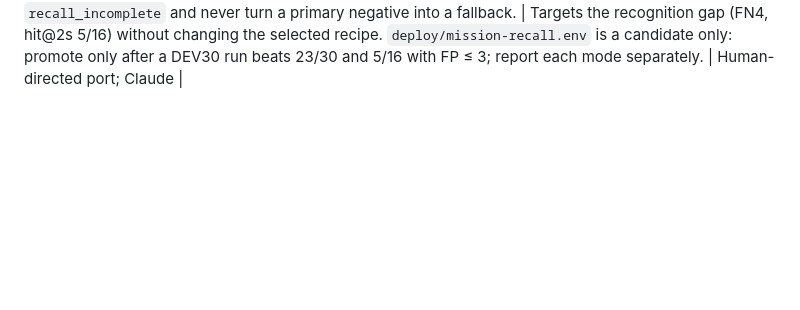
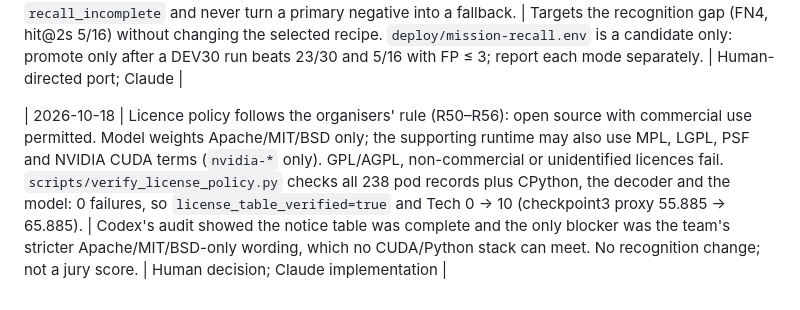
Before and after one commit to ibrakhim2906/fortebank-cash-handling-violation-detector, a Markdown page: docs/decisions.md, the part around the change. Drawn GitHub-style; blank space fills up the shorter version.

Commit message:
Log licence decision and recall-off DEV30 parity run
Co-Authored-By: Claude Opus 5.5 <noreply@anthropic.com>
Claude-Session: https://claude.ai/code/session_01SLBLD9Vkf4ZQaUJTcpWdVb

```diff
--- a/docs/decisions.md
+++ b/docs/decisions.md
@@ -81,3 +81,5 @@
 | 2026-10-18 07:08 | Use supplied timing review as attributed diagnostic context; preserve all frozen labels and current queued experiments. Keep generic predicate-transition onset patch private/unapplied; do not move predictions uniformly earlier. |22/22supplied times match preserved annotations, but current four DEV same-type timing misses are all early by8.5–25.5s, contradicting a dominant late-onset explanation. No per-video inference policy or reserve error inspection. | Engineer within human optional review and autonomous improvement scope |
 
 | 2026-10-18 | Port opt-in `AUDITOR_RECALL` (off\|rescue\|localize\|on, default off) and `AUDITOR_READING` from claude/determined-tesla-8elccn (be0e8d6) onto codex/mission-v6. `rescue` adds a phase-shifted second sweep and sends its candidates plus primary `uncertain` ones to the existing dense focused confirmation (storage veto still applies; omissions never rescued; at most 3 confirmations); `localize` re-times up to 3 sparse-sweep proposals from the source interval between neighbouring samples. Recall failures log `recall_incomplete` and never turn a primary negative into a fallback. | Targets the recognition gap (FN4, hit@2s 5/16) without changing the selected recipe. `deploy/mission-recall.env` is a candidate only: promote only after a DEV30 run beats 23/30 and 5/16 with FP ≤ 3; report each mode separately. | Human-directed port; Claude |
+
+| 2026-10-18 | Licence policy follows the organisers' rule (R50–R56): open source with commercial use permitted. Model weights Apache/MIT/BSD only; the supporting runtime may also use MPL, LGPL, PSF and NVIDIA CUDA terms (`nvidia-*` only). GPL/AGPL, non-commercial or unidentified licences fail. `scripts/verify_license_policy.py` checks all 238 pod records plus CPython, the decoder and the model: 0 failures, so `license_table_verified=true` and Tech 0 → 10 (checkpoint3 proxy 55.885 → 65.885). | Codex's audit showed the notice table was complete and the only blocker was the team's stricter Apache/MIT/BSD-only wording, which no CUDA/Python stack can meet. No recognition change; not a jury score. | Human decision; Claude implementation |
```
Also changed, not shown: experiments.md (+2 -0 lines).
